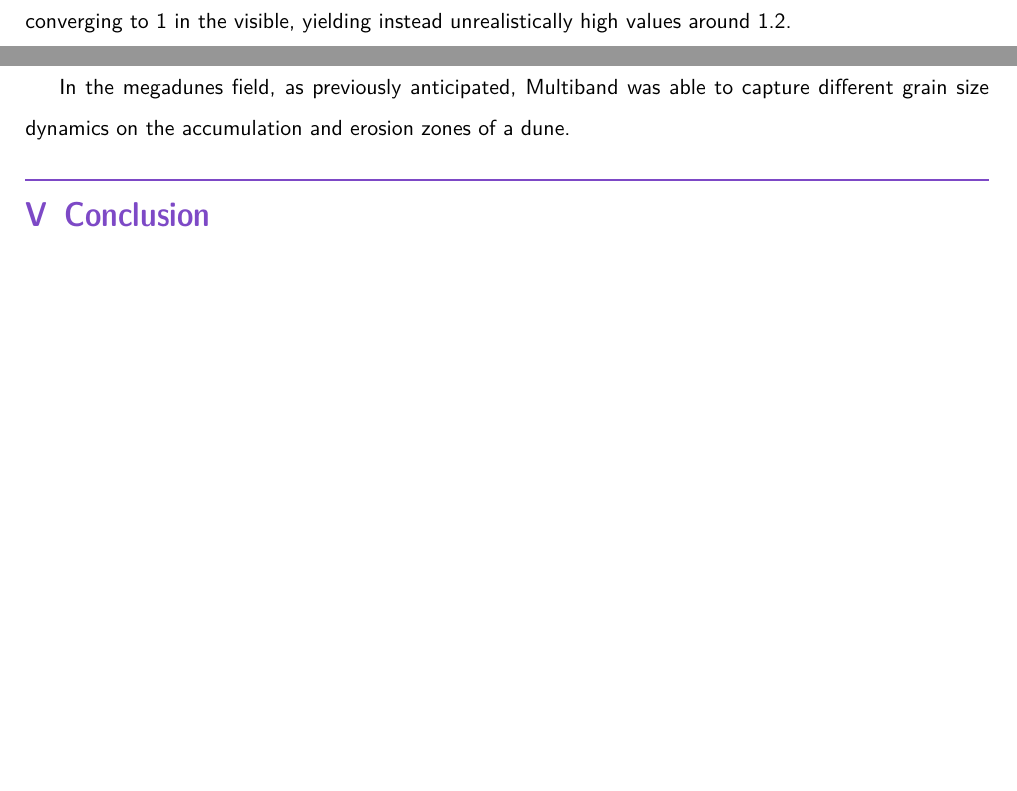
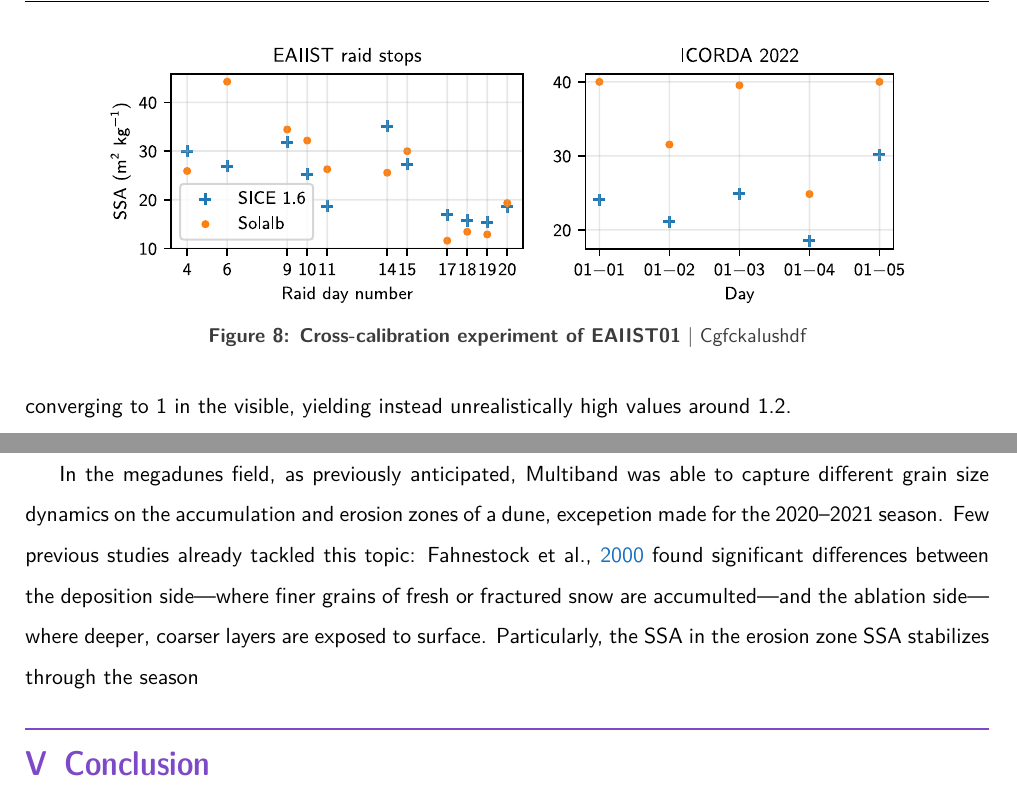
Before and after one commit to p-perrone/ige2026_report, a LaTeX document (latex/stage_2026_report.tex): two parts of pages 20 and 21 of 24 before the commit and two parts of pages 19 and 20 of 23 after it, joined at a grey line, cut at the place of the change, the shorter picture padded with empty space. Compiled offline with XeLaTeX.

Commit message:
Modify discussion

```diff
--- a/latex/stage_2026_report.tex
+++ b/latex/stage_2026_report.tex
@@ -432,6 +433,12 @@ For some seasons, particularly at EAIIST02, SICE and Multiband yield completely
 Since a monotonic increase in SSA is often observed but not physically expected---especially on cloud- and precipitation-free days \parencite{picardSpectralAlbedoMeasurements2020}---we applied the SZA flattening factor to reduce its influence, as described in Section~\ref{sssc:sicediagn}. This produced two new SSA series with factors $r = 0.3$ (Pr30) and $r = 0.4$ (Pr40). A comparison with the reference processing is shown in Figure~\ref{fig:siceflat}. While this adjustment increased SSA values by $\sim$5--\qty{10}{\ssaunit}, it was insufficient to fully account for the discrepancy between \emph{in situ} and satellite time series.
 
 		\subsection{OLCI and Solalb: a comparison}
+\begin{figure}
+	\centering
+	\includegraphics[width=14cm]{sicesolalb.pdf}
+	\mycaption{Cross-calibration experiment of EAIIST01}{Cgfckalushdf}
+	\label{fig:solalb}
+\end{figure}
 We compared SICE 1.6's SSA with grain sizes measured by Solalb during the EAIIST and ICORDA campaigns, introducing a third element of comparison that serves as a reference for precision and reliability, as all measurements are performed manually under optimal conditions. The results are shown in Figure~\ref{fig:sicesolalb}.
 
 For EAIIST, Solalb measurements show a medium-to-strong correlation with S-3/OLCI, with $r=0.68$ and a small bias of \qty{1.31}{\ssaunit}. This suggests no obvious misfunction in the SICE 1.6 retrieval algorithm. For ICORDA, the correlation is very strong ($r = 0.85$), but S-3/OLCI's SSA values exhibit a strong negative bias ($\mathrm{Bias} = \qty{-11.45}{\ssaunit}$), similar to the behavior observed with Multiband, where SICE 1.6 underestimates SSA compared to \emph{in situ} instruments. However, this last set of measurements is less reliable due to its limited size (only 5 valid points).
@@ -446,7 +453,7 @@ Despite the imperfection of the results and the technical issues, some interesti
 
 Regarding Multiband records from Cap Prud'homme and the coastal area, we observe that fluctuations in grain size are well captured both at the short- and long-term time scale. Starting from the seasonal signal, we observe that SSA has the tendency to be lowest in early December to end of January, when summer temperatures are highest (Figure \ref{fig:tempmb}). This reflects well the effect of wet metamorphism, as also previously stated by \cite{arioliDynamicsSnowGrain2023} based on \cite{vandecruxDeterminationSnowOptical2022}'s finding that $\ssa = \qty{10.22}{\ssaunit}$ represents a possible threshold for discriminating days of unlikely melt and days of intense snow melt. In fact, several days of grain size below this critical value are observed at the three stations, particularly around end of December and mid-February. The snowfall dynamics are also well visible in the time series: a typical precipitation yields an abrubt increase in the SSA upt to values typical of fresh fallen snow ($\ssa > \qty{60}{\ssaunit}$, \cite{domineThreeExamplesWhere2009}). These events are usually followed by a more gradual increase in grain size given by the coupled effects of wind and metamorphism, with values between 10 and \qty{40}{\ssaunit}. Namely, snowfalls are typically related to a strong surface temperature gradient, one of the most important drivers of dry metamorphism \parencite{colbeckOverviewSeasonalSnow1982}. We can clearly see how these peacks direclty correlate with snowfalls recorded by the SR50 sensor in Figure \ref{fig:sr50mb}.
 
-In the megadunes field, as previously anticipated, Multiband was able to capture different grain size dynamics on the accumulation and erosion zones of a dune.
+In the megadunes field, as previously anticipated, Multiband was able to capture different grain size dynamics on the accumulation and erosion zones of a dune, excepetion made for the 2020--2021 season. Few previous studies already tackled this topic: \cite{fahnestockSnowMegaduneFields2000} found significant differences between the deposition side---where finer grains of fresh or fractured snow are accumulted---and the ablation side---where deeper, coarser layers are exposed to surface. Particularly, the SSA in the erosion zone SSA stabilizes through the season
 
 \setpartcolor{part5color}
 \part{Conclusion}
```
Also changed, not shown: figures/eaiist01_cc_500.pdf, figures/inclino_eaiist02.pdf (added), figures/sice_vs_solalb_eaiist.pdf (added), figures/sice_vs_solalb_icorda.pdf (added), figures/sicesolalb.pdf (added), figures/sicesolalb.png (added), figures/stations_mb_sice.pdf, figures/timeseries_example.pdf, figures/timeseries_example.pdf.2026_06_02_17_08_48.0.svg (added), figures/timeseries_example1.pdf (added), latex/stage_2026_report.pdf, latex/stage_2026_report.tex (7 more changed lines), 5 other files.
